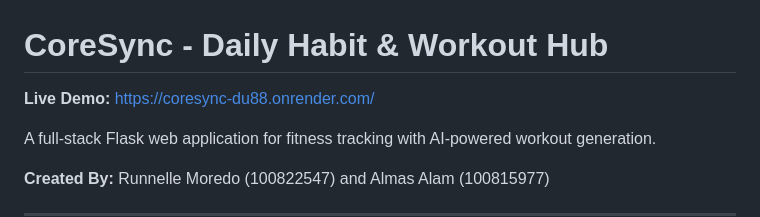
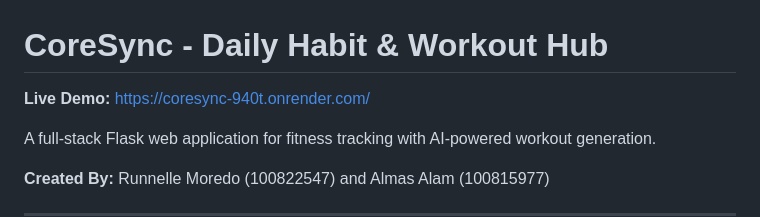
Before and after one commit to RunnelleMoredo/CSCI-4230U---Advanced-Web-Development-Final-Project-, a Markdown page: README.md, the part around the change. Rendered like a GitHub page.

```diff
--- a/README.md
+++ b/README.md
@@ -1,6 +1,6 @@
 # CoreSync - Daily Habit & Workout Hub
 
-**Live Demo:** https://coresync-du88.onrender.com/
+**Live Demo:** https://coresync-940t.onrender.com/
 
 A full-stack Flask web application for fitness tracking with AI-powered workout generation.
 
```
